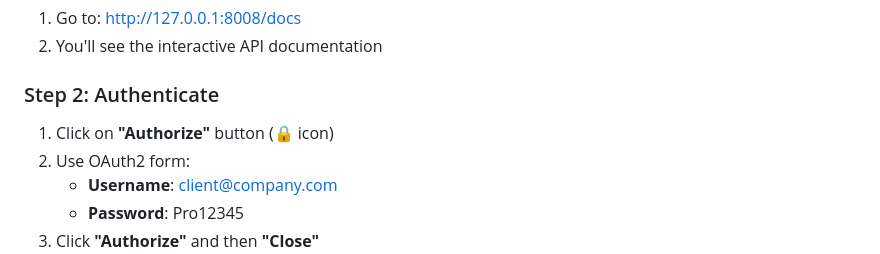
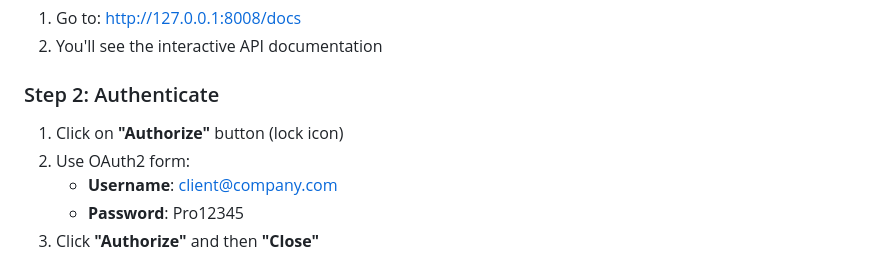
Before and after one commit to deepakstwt/Secure_file_sharing_system, a Markdown page: DOWNLOAD_GUIDE.md, the part around the change printed below. Rendered like a GitHub page.

```diff
--- a/DOWNLOAD_GUIDE.md
+++ b/DOWNLOAD_GUIDE.md
@@ -15,7 +15,7 @@ This guide explains how to download documents from the Secure File Sharing Syste
 2. You'll see the interactive API documentation
 
 ### Step 2: Authenticate
-1. Click on **"Authorize"** button (🔒 icon)
+1. Click on **"Authorize"** button (lock icon)
 2. Use OAuth2 form:
    - **Username**: client@company.com
    - **Password**: Pro12345
```
Also changed, not shown: other parts of DOWNLOAD_GUIDE.md (+1 -1 lines), POSTMAN_SETUP.md (+21 -21 lines), README.md (+11 -11 lines).
